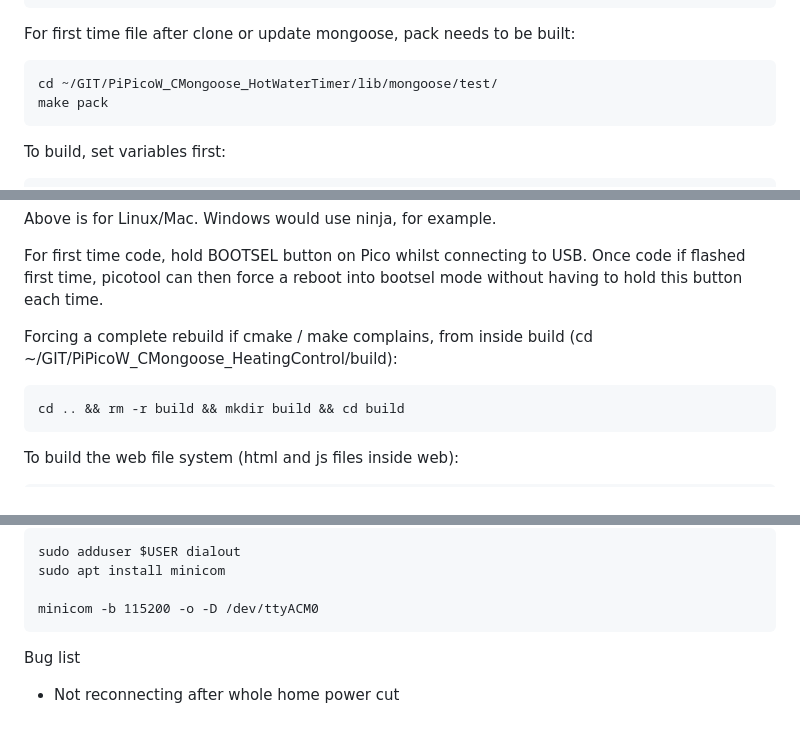
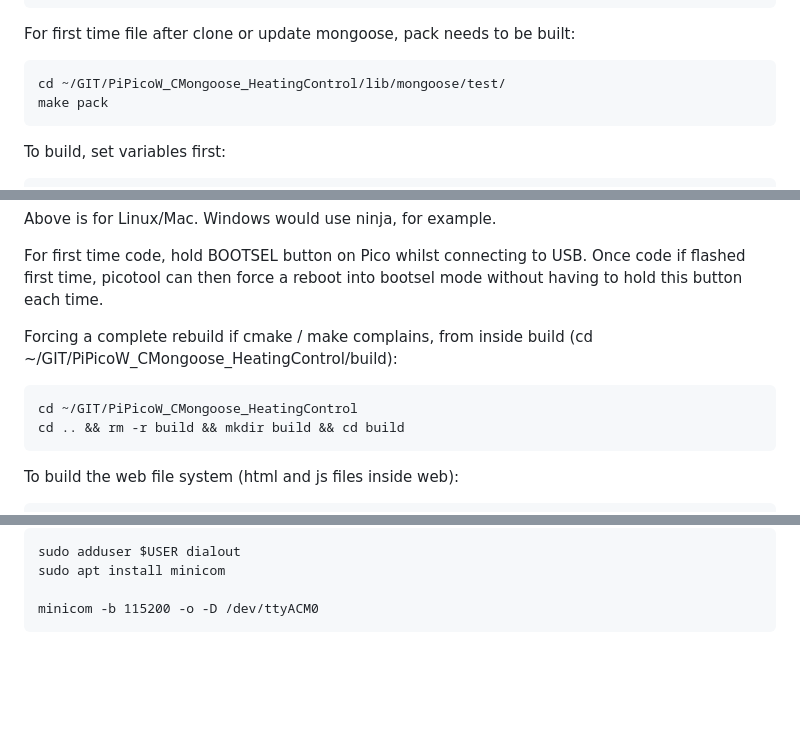
Before and after one commit to electro-dan/PiPicoW_CMongoose_HeatingControl, a Markdown page: README.md, 3 parts joined by grey strips. Drawn GitHub-style; blank space fills up the shorter version.

```diff
--- a/README.md
+++ b/README.md
@@ -54,7 +54,7 @@ Change mongoose to specific tag as master may be unstable
 
 For first time file after clone or update mongoose, pack needs to be built:
 
-    cd ~/GIT/PiPicoW_CMongoose_HotWaterTimer/lib/mongoose/test/
+    cd ~/GIT/PiPicoW_CMongoose_HeatingControl/lib/mongoose/test/
     make pack
 
 To build, set variables first:
@@ -77,6 +77,7 @@ For first time code, hold BOOTSEL button on Pico whilst connecting to USB. Once
 
 Forcing a complete rebuild if cmake / make complains, from inside build (cd ~/GIT/PiPicoW_CMongoose_HeatingControl/build):
 
+    cd ~/GIT/PiPicoW_CMongoose_HeatingControl
     cd .. && rm -r build && mkdir build && cd build
 
 To build the web file system (html and js files inside web):
@@ -93,6 +94,3 @@ To see messages via USB serial (via MG_INFO), Linux users can use minicom. Ubunt
     sudo apt install minicom
 
     minicom -b 115200 -o -D /dev/ttyACM0
-
-Bug list
-- Not reconnecting after whole home power cut
```
